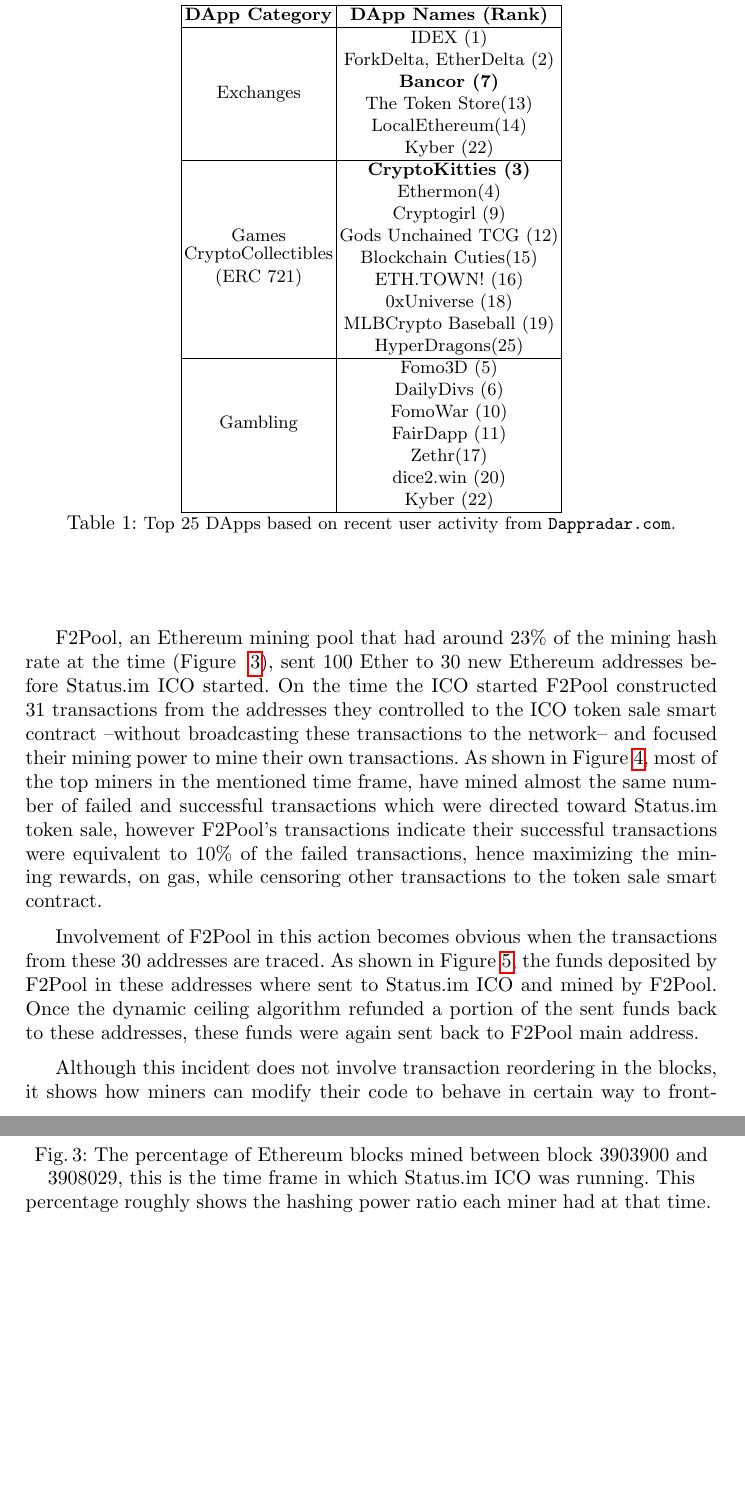
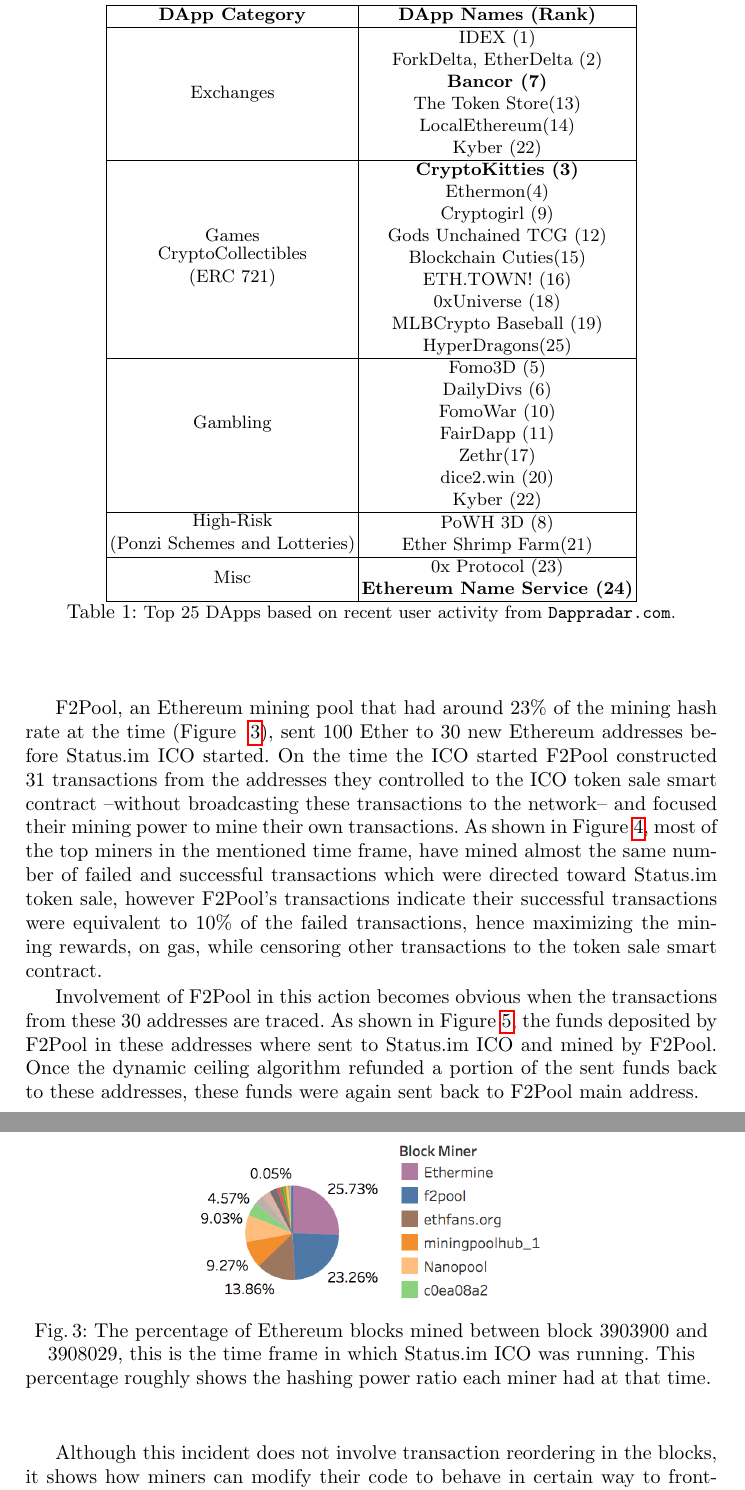
Before and after one commit to MadibaGroup/2018-Dolunay, a LaTeX paper (frontrunning/Latex/main.tex, which reads frontrunning/Latex/setup/table.tex): two parts of pages 8 and 9 of 18, joined at a grey line, cut so that both start at the same text, the shorter picture padded with empty space. Compiled offline with pdfLaTeX.

Commit message:
[frontrunning] Edits on the top 25 Dapps table

```diff
--- a/frontrunning/Latex/setup/table.tex
+++ b/frontrunning/Latex/setup/table.tex
@@ -25,13 +25,22 @@
 															& HyperDragons(25)\\ \hline
 
 
-\multirow{6}{*}{Gambling}								& Fomo3D (5) \\
+\multirow{6}{*}{Gambling}											& Fomo3D (5) \\
 															& DailyDivs (6) \\
 															& FomoWar (10) \\
 															& FairDapp (11)\\
 															& Zethr(17) \\
 															& dice2.win (20) \\
 															& Kyber (22) \\  \hline
+
+\multirow{2}{*}{\shortstack{High-Risk \\ (Ponzi Schemes and Lotteries)}}		& PoWH 3D (8)	 \\
+															& Ether Shrimp Farm(21) \\  \hline
+
+
+\multirow{2}{*}{Misc}												& 0x Protocol (23) \\
+															& \textbf{Ethereum Name Service (24)}  \\  \hline
+
+
 \end{tabular}
 \caption{\footnotesize{Top 25 DApps based on recent user activity from \texttt{Dappradar.com}.}\label{tab:top25dapps}}
 \end{table}
```
Also changed, not shown: frontrunning/Latex/setup/table.tex (4 more changed lines). Lines whose indentation alone changed are shown as unchanged.
